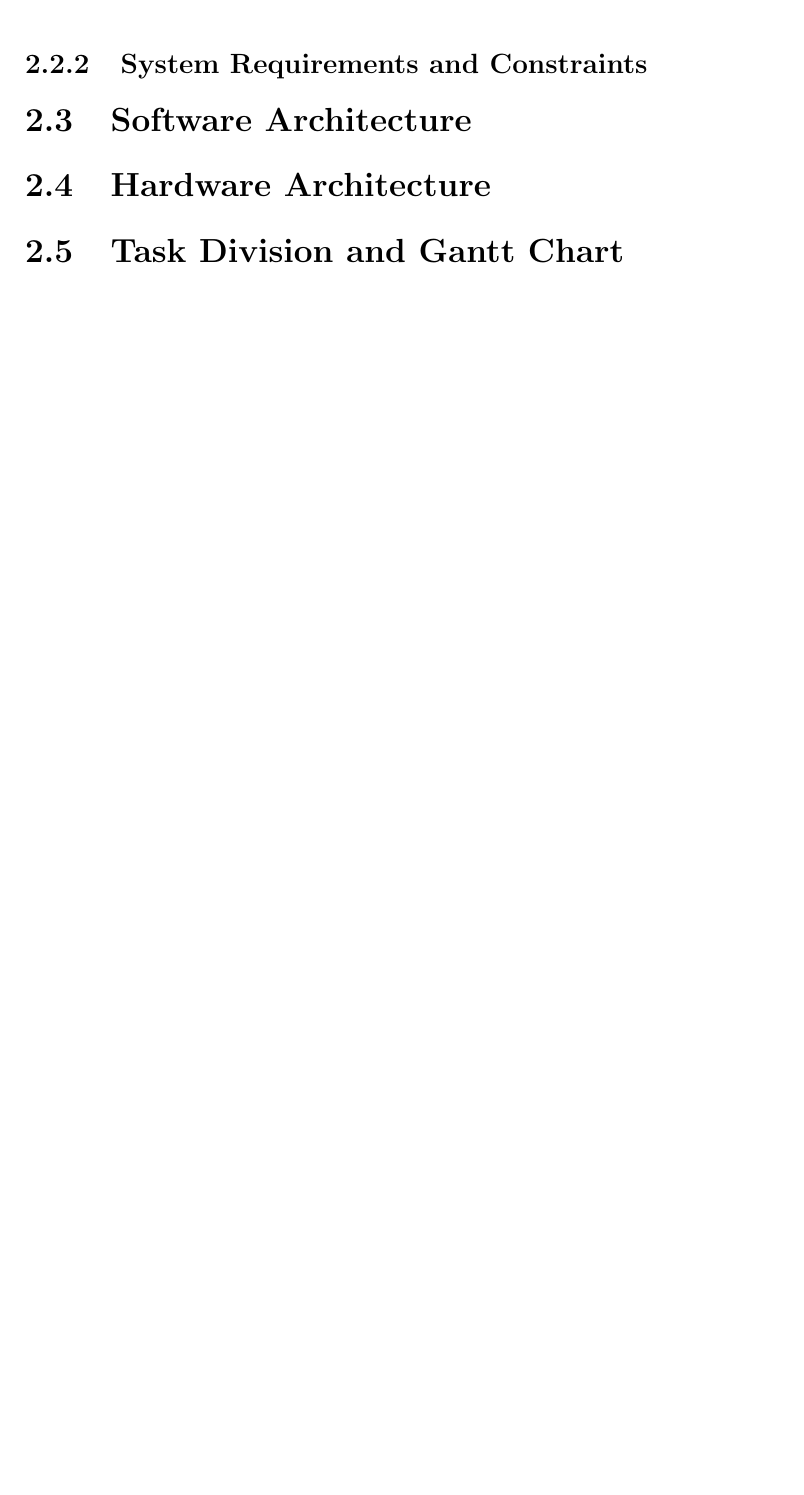
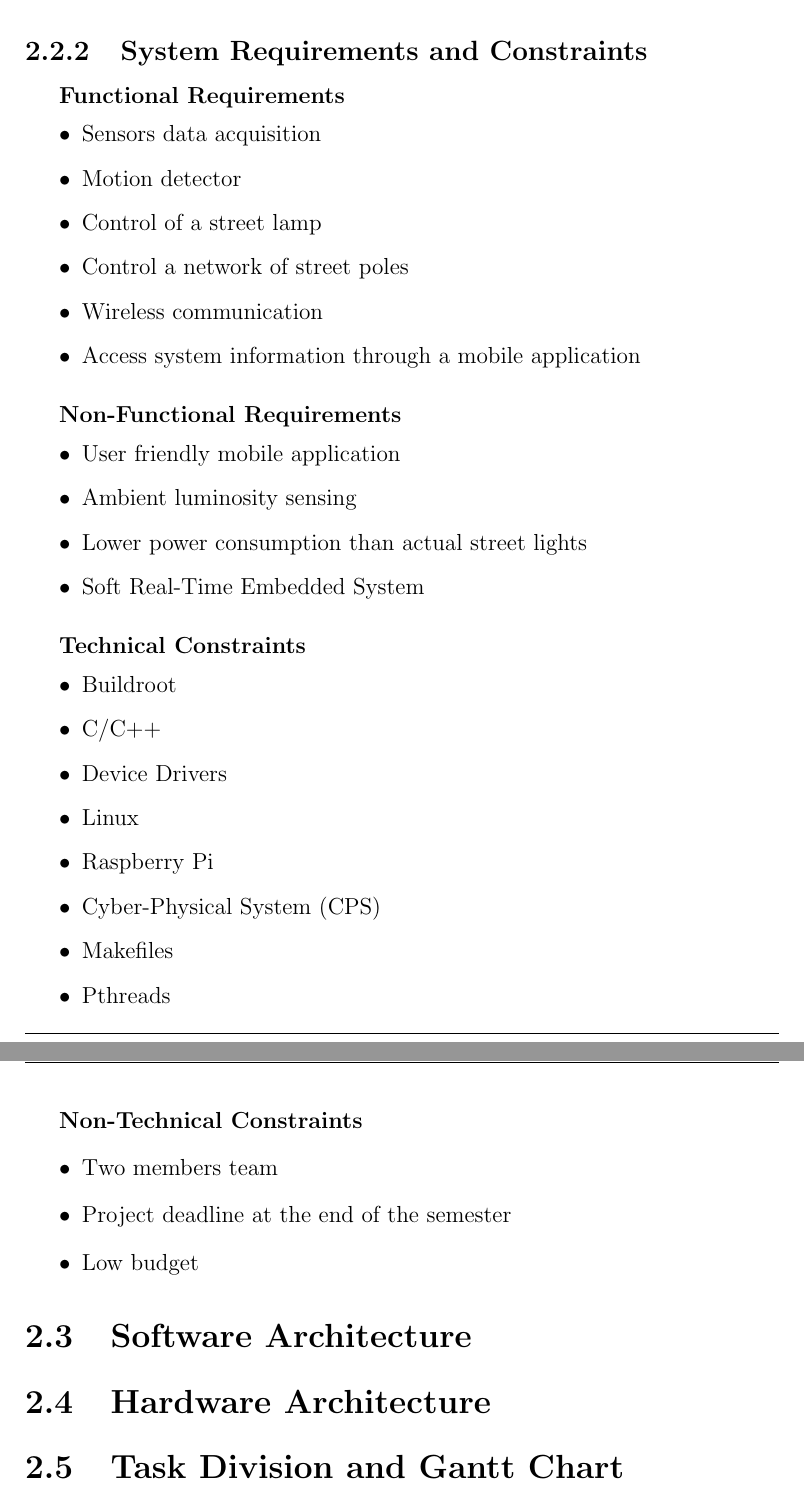
Before and after one commit to ESRGgroup9/slipad, a LaTeX thesis (project/report/report.tex, which reads project/report/acronyms.tex, project/report/texts/system.tex): part of page 11 of 12 before the commit and two parts of pages 12 and 13 of 14 after it, the two joined at a grey line, cut so that both start at the same text, the shorter picture padded with empty space. Compiled offline with pdfLaTeX.

Commit message:
Req and Constraints

```diff
--- a/project/report/acronyms.tex
+++ b/project/report/acronyms.tex
@@ -14,6 +14,11 @@
   short=API,
   long=Application Programming Interface,
 }
+\DeclareAcronym{cps}{
+  short=CPS,
+  long=Cyber-Physical System,
+}
+
 %\DeclareAcronym{}{
 %  short=,
 %  long=,
--- a/project/report/texts/system.tex
+++ b/project/report/texts/system.tex
@@ -8,8 +8,45 @@
 	\label{fig:system_overview}
 \end{figure}
 
+The local system is composed of sensors, a controller and a lamp. Regarding the sensors, there will be a motion detector, to allow the detection of movement in the vicinity of the pole, and a light sensor, to detect the light conditions of the pole’s surroundings. The controller, through sensors information, controls the luminosity of the lamp and communicates via wireless with the monitoring device. The monitoring device exchanges data with a database, recording all information relating to each local system. This information can also be viewed and managed by a mobile application, which can be accessed by a person responsible for the street lamp network. Knowing that the public lighting network is directly related to the electrical network, this will be used to power local systems, such as the monitoring device.
 
 \subsection{System Requirements and Constraints}
+
+\subparagraph{Functional Requirements}
+\begin{itemize}
+	\item Sensors data acquisition				\item Motion detector
+	\item Control of a street lamp
+	\item Control a network of street poles		\item Wireless communication
+	\item Access system information through a mobile application
+\end{itemize}
+
+\subparagraph{Non-Functional Requirements}
+\begin{itemize}
+	\item User friendly mobile application
+	\item Ambient luminosity sensing
+	\item Lower power consumption than actual street lights
+	\item Soft Real-Time Embedded System
+\end{itemize}
+
+\subparagraph{Technical Constraints}
+\begin{itemize}
+	\item Buildroot
+	\item C/C++
+	\item Device Drivers
+	\item Linux
+	\item Raspberry Pi
+	\item \ac{cps}
+	\item Makefiles
+	\item Pthreads
+\end{itemize}
+
+\subparagraph{Non-Technical Constraints}
+\begin{itemize}
+	\item Two members team
+	\item Project deadline at the end of the semester
+	\item Low budget
+
+\end{itemize}
 
 \section{Software Architecture}
 
```
Also changed, not shown: project/report/images/system_overview.png, project/report/report.pdf, project/report/texts/system.tex (2 more changed lines), 7 other files.
